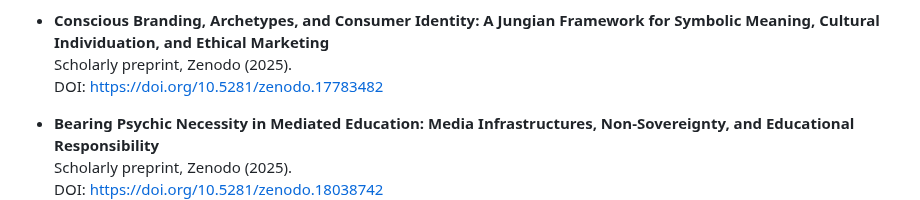
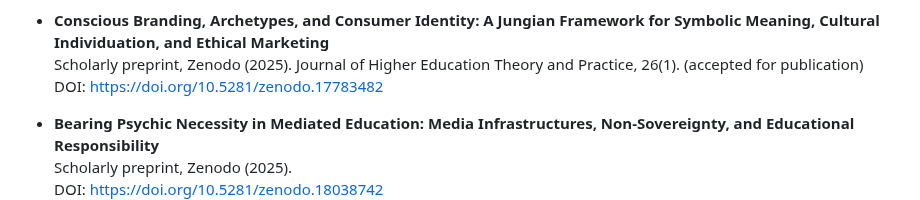
Before and after one commit to rafaelfriebe/rafaelfriebe.github.io, a Markdown page: index.md, the part around the change. GitHub-like rendering.

```diff
--- a/index.md
+++ b/index.md
@@ -42,7 +42,7 @@ My published and ongoing work develops a depth-psychological account of agency a
   DOI: [https://doi.org/10.5281/zenodo.17849993](https://doi.org/10.5281/zenodo.17849993)
 
 - **Conscious Branding, Archetypes, and Consumer Identity: A Jungian Framework for Symbolic Meaning, Cultural Individuation, and Ethical Marketing**
-  Scholarly preprint, Zenodo (2025).
+  Scholarly preprint, Zenodo (2025). Journal of Higher Education Theory and Practice, 26(1). (accepted for publication)
   DOI: [https://doi.org/10.5281/zenodo.17783482](https://doi.org/10.5281/zenodo.17783482)
 
 - **Bearing Psychic Necessity in Mediated Education: Media Infrastructures, Non-Sovereignty, and Educational Responsibility**
```
